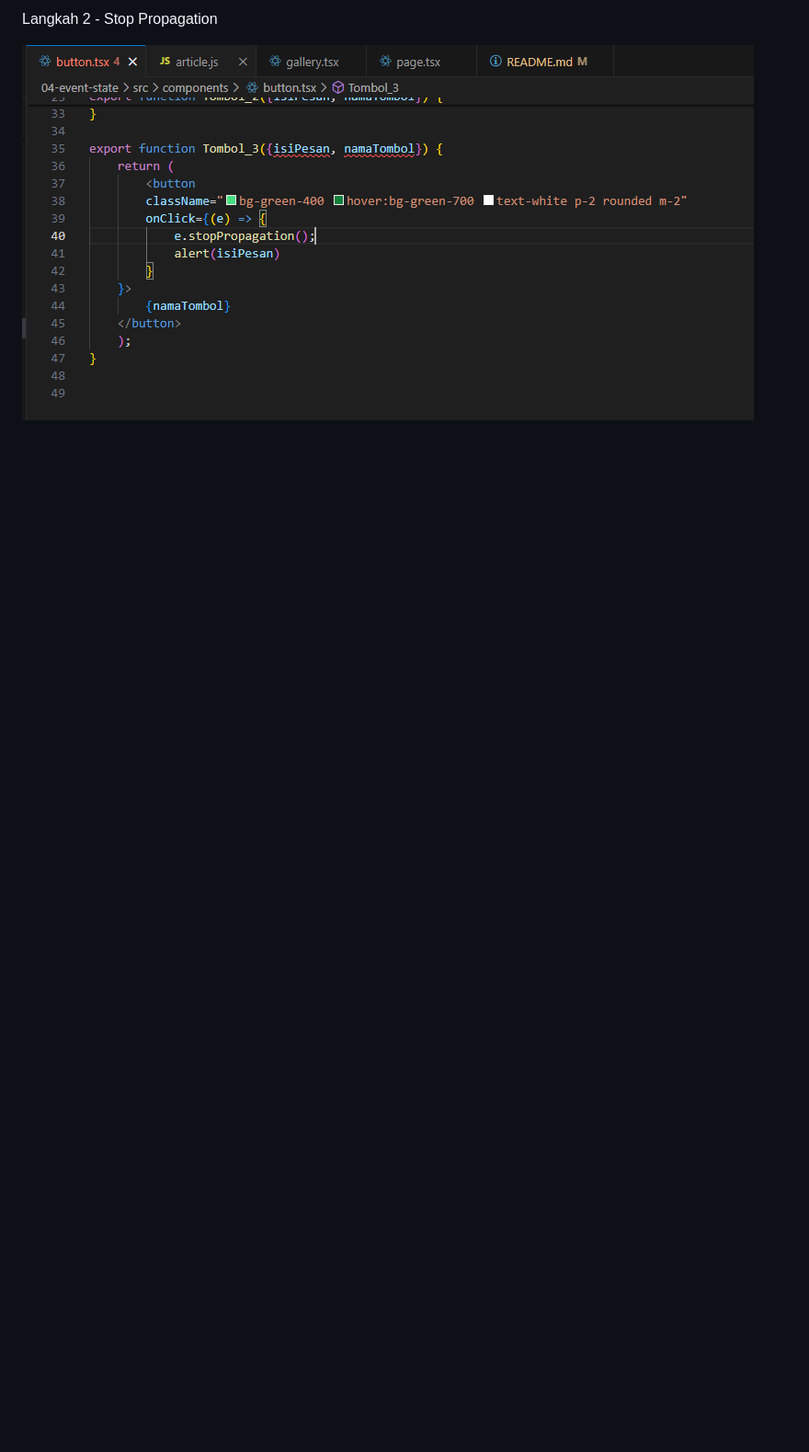
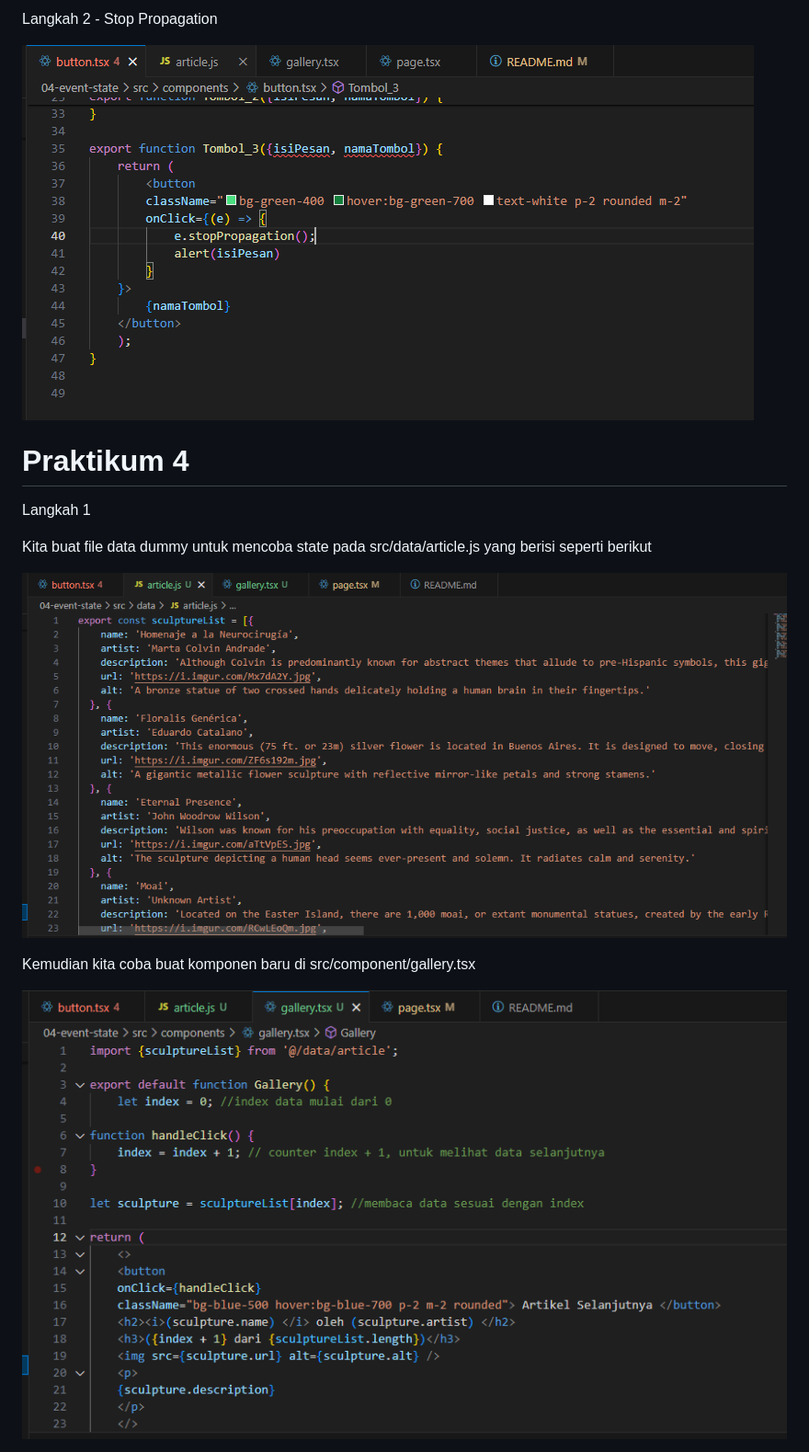
Before and after one commit to fitriameliyana12/-02-react-hello-world, a Markdown page: 04-event-state/README.md, the part around the change printed below. Shown: that part at 92% size. Drawn GitHub-style; blank space fills up the shorter version.

Commit message:
praktikum 4

```diff
--- a/04-event-state/README.md
+++ b/04-event-state/README.md
@@ -69,3 +69,17 @@ Kemudian kita modifikasi fiile page.tsx
 Langkah 2 - Stop Propagation
 
 ![img](/04-event-state/img/kode%20program%20button%20praktikum%203%20langkah%202.PNG)
+
+
+# Praktikum 4
+
+Langkah 1
+
+Kita buat file data dummy untuk mencoba state pada src/data/article.js yang berisi seperti berikut
+
+![img](/04-event-state/img/kode%20program%20artikel%20js%20park%204%20langkah%201.PNG)
+
+Kemudian kita coba buat komponen baru di src/component/gallery.tsx
+
+![img](/04-event-state/img/kode%20program%20gallery%20praktikum%204%20langkah%201.PNG)
+
```
Also changed, not shown: other parts of 04-event-state/README.md (+7 -0 lines), 04-event-state/img/kode program gallery praktikum 4 langkah 2.PNG (added).
